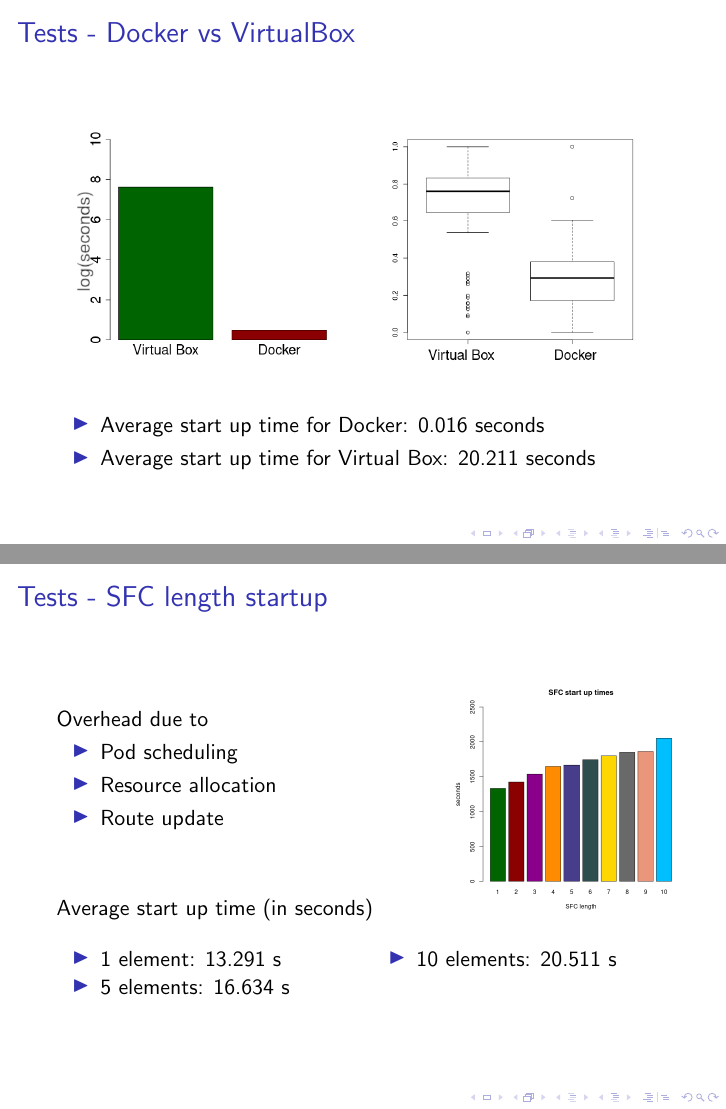
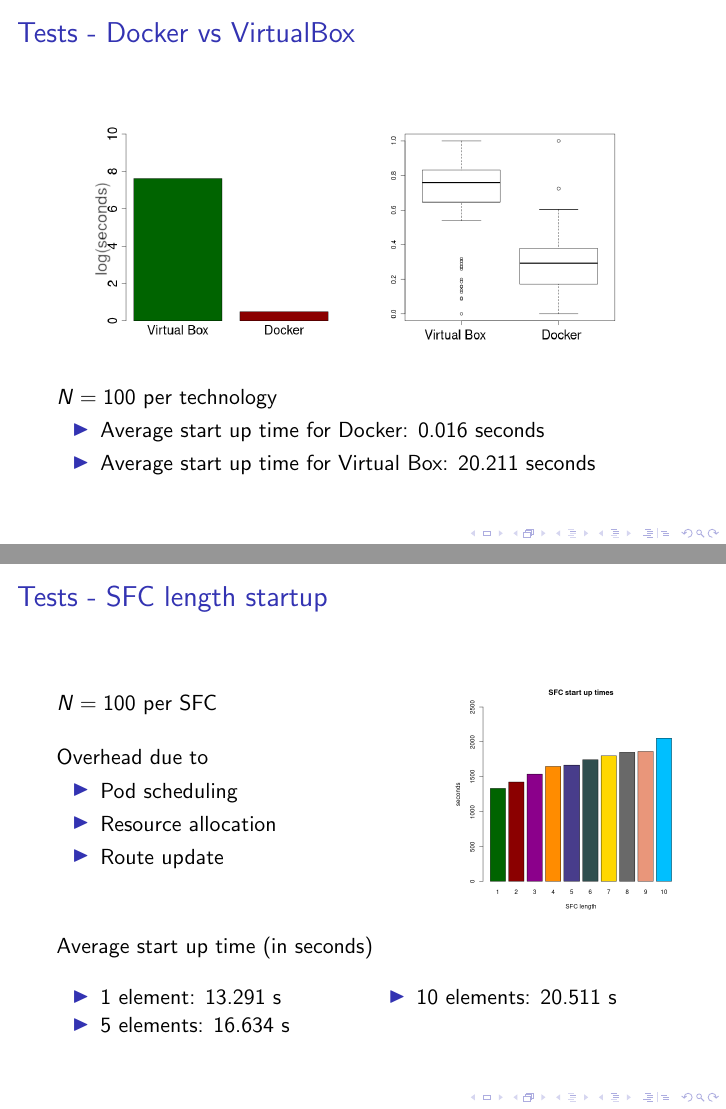
Before and after one commit to Polpetta/Master-Thesis, LaTeX slides (presentation/main.tex, which reads presentation/res/slides/07-Test.tex): pages 52 and 53 of 71, joined at a grey line. Compiled offline with pdfLaTeX; a LaTeX package or settings file that is missing is left out.

Commit message:
Fix minor prof. revision

```diff
--- a/presentation/res/slides/07-Test.tex
+++ b/presentation/res/slides/07-Test.tex
@@ -17,18 +17,22 @@
   % TODO insert data?
   \begin{figure}
     \centering
-    \begin{subfigure}[b]{0.45\textwidth}
+    \begin{subfigure}[b]{0.42\textwidth}
       \includegraphics[width=\textwidth]{docker_vs_vmBarplotGraph}
     \end{subfigure}
     ~
-    \begin{subfigure}[b]{0.45\textwidth}
+    \begin{subfigure}[b]{0.42\textwidth}
       \includegraphics[width=\textwidth]{docker_vs_vmBoxplotGraph}
     \end{subfigure}
   \end{figure}
+
+  \noindent $N = 100$ per technology
+
   \begin{itemize}
   \item Average start up time for Docker: 0.016 seconds
   \item Average start up time for Virtual Box: 20.211 seconds
   \end{itemize}
+
 \end{frame}
 
 % \subsection{SFC length startup}
@@ -40,7 +44,9 @@
 
   \vspace*{1cm}
 
-  Overhead due to
+  \noindent $N = 100$ per SFC \newline
+
+  \noindent Overhead due to
   \begin{itemize}
   \item Pod scheduling
   \item Resource allocation
```
Also changed, not shown: presentation/res/slides/05-Orchestration.tex (+2 -2 lines).
